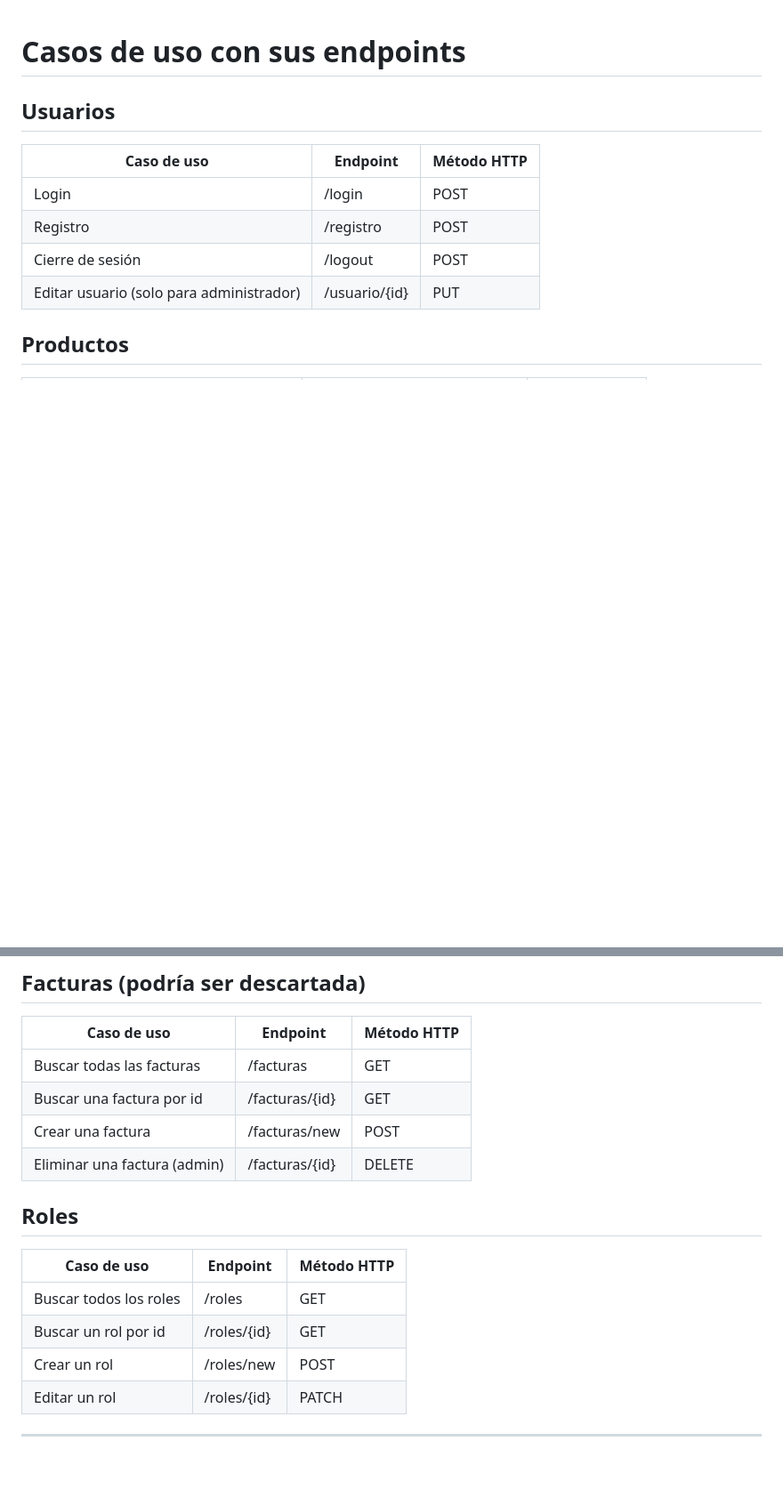
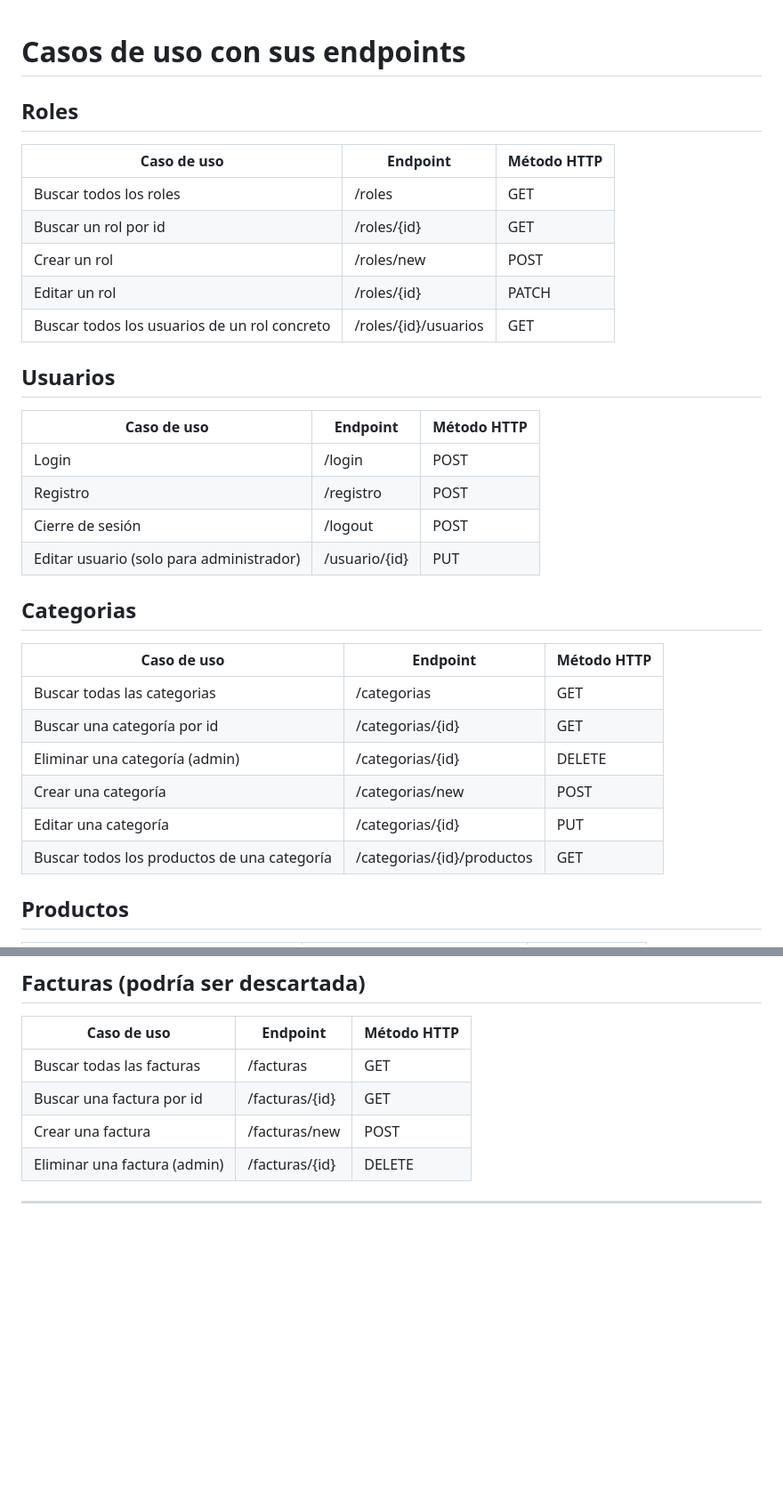
Before and after one commit to jdfs2110/restaurant-api, a Markdown page: README.md, 2 parts joined by grey strips. Shown: that part at 89% size. GitHub-like rendering; blank space fills up the shorter version.

```diff
--- a/README.md
+++ b/README.md
@@ -1,4 +1,14 @@
 # Casos de uso con sus endpoints
+
+## Roles
+
+| Caso de uso            | Endpoint   | Método HTTP |
+| ---------------------- | ---------- | ----------- |
+| Buscar todos los roles | /roles     | GET         |
+| Buscar un rol por id   | /roles/{id}| GET         |
+| Crear un rol           | /roles/new | POST        |
+| Editar un rol          | /roles/{id}| PATCH       |
+| Buscar todos los usuarios de un rol concreto | /roles/{id}/usuarios | GET |
 
 ## Usuarios
 
@@ -8,6 +18,17 @@
 | Registro                                 | /registro    | POST        |
 | Cierre de sesión                         | /logout      | POST        |
 | Editar usuario (solo para administrador) | /usuario/{id}| PUT         |
+
+## Categorias
+
+| Caso de uso                           | Endpoint             | Método HTTP |
+| ------------------------------------- | -------------------- | ----------- |
+| Buscar todas las categorias           | /categorias          | GET         |
+| Buscar una categoría por id           | /categorias/{id}     | GET         |
+| Eliminar una categoría (admin)        | /categorias/{id}     | DELETE      |
+| Crear una categoría                   | /categorias/new      | POST        |
+| Editar una categoría                  | /categorias/{id}     | PUT         |
+| Buscar todos los productos de una categoría | /categorias/{id}/productos | GET |
 
 ## Productos
 
@@ -57,15 +78,6 @@
 | Buscar una factura por id      | /facturas/{id}        | GET         |
 | Crear una factura              | /facturas/new         | POST        |
 | Eliminar una factura (admin)   | /facturas/{id}        | DELETE      |
-
-## Roles
-
-| Caso de uso            | Endpoint   | Método HTTP |
-| ---------------------- | ---------- | ----------- |
-| Buscar todos los roles | /roles     | GET         |
-| Buscar un rol por id   | /roles/{id}| GET         |
-| Crear un rol           | /roles/new | POST        |
-| Editar un rol          | /roles/{id}| PATCH       |
 
 ---------------------
 <br><br>
```
